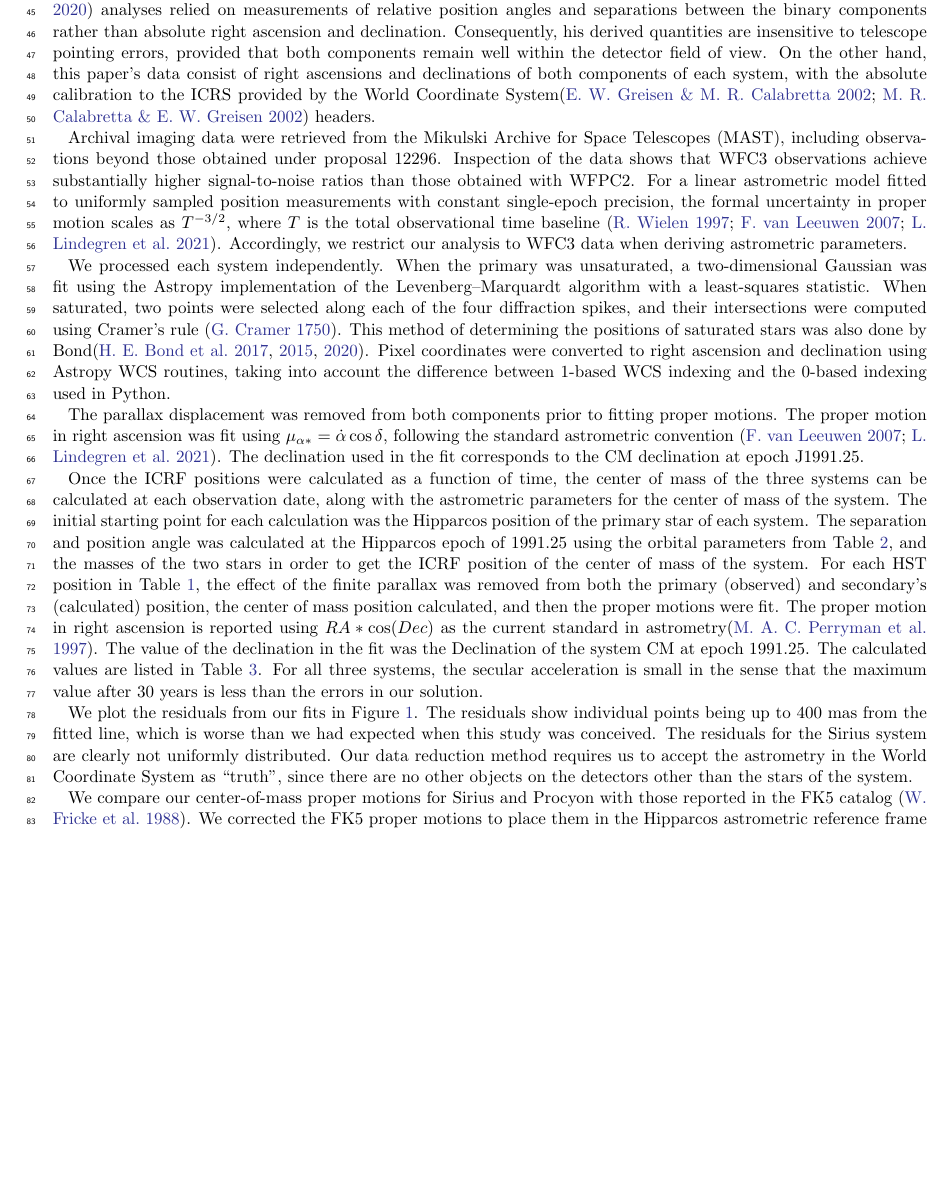
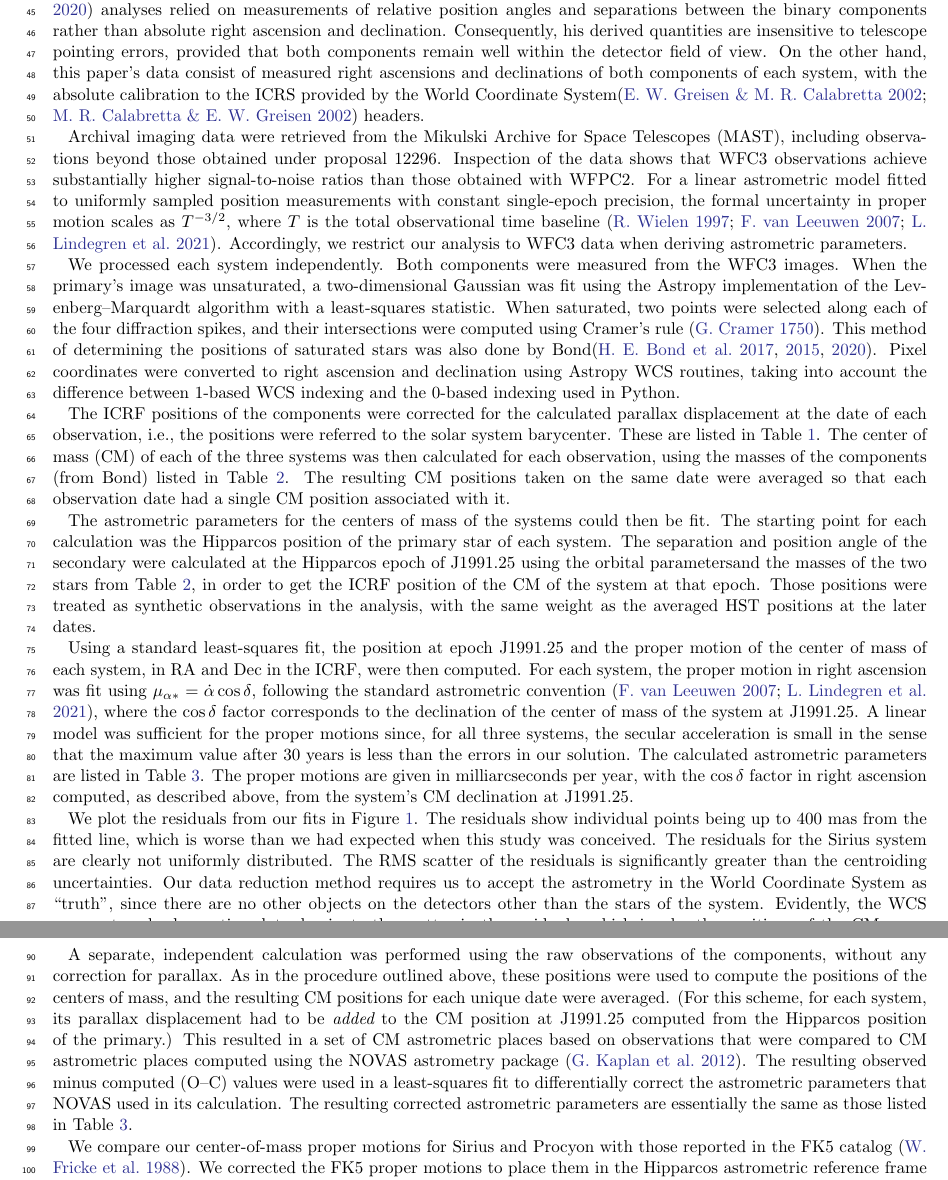
Before and after one commit to gshennessy/three_systems_cm, a LaTeX paper (gsh-new-orbits-icrf.tex): part of page 2 of 7 before the commit and two parts of pages 2 and 3 of 7 after it, the two joined at a grey line, cut so that both start at the same text, the shorter picture padded with empty space. Compiled offline with pdfLaTeX.

Commit message:
Added Kaplan's changes.

```diff
--- a/gsh-new-orbits-icrf.tex
+++ b/gsh-new-orbits-icrf.tex
@@ -267,9 +267,9 @@ analyses presented in three studies led by Bond. In each case,
 Bond's\citep{2017ApJ...840...70B,2015ApJ...813..106B,2020ApJ...904..112B} analyses relied on measurements of relative
 position angles and separations between the binary components rather than absolute right ascension and
 declination. Consequently, his derived quantities are insensitive to telescope pointing errors, provided that both
-components remain well within the detector field of view.   On the other hand, this paper’s data consist of right
-ascensions and declinations of both components of each system, with the absolute calibration to the ICRS provided by the
-World Coordinate System\citep{2002A&A...395.1061G,2002A&A...395.1077C} headers.
+components remain well within the detector field of view.   On the other hand, this paper’s data consist of measured
+right ascensions and declinations of both components of each system, with the absolute calibration to the ICRS provided
+by the World Coordinate System\citep{2002A&A...395.1061G,2002A&A...395.1077C} headers.
 
 Archival imaging data were retrieved from the Mikulski Archive for Space Telescopes (MAST), including observations
 beyond those obtained under proposal~12296. Inspection of the data shows that WFC3 observations achieve substantially
@@ -279,37 +279,57 @@ $T^{-3/2}$, where $T$ is the total observational time baseline
 \citep{Wielen1997,vanLeeuwen2007,Lindegren2021}. Accordingly, we restrict our analysis to WFC3 data when deriving
 astrometric parameters.
 
-We processed each system independently. When the primary was unsaturated, a two-dimensional Gaussian was fit using the
-Astropy implementation of the Levenberg–Marquardt algorithm with a least-squares statistic. When saturated, two points
-were selected along each of the four diffraction spikes, and their intersections were computed using Cramer's rule
-\citep{Cramer1750}. This method of determining the positions of saturated stars was also done by
-Bond\citep{2017ApJ...840...70B,2015ApJ...813..106B,2020ApJ...904..112B}.
-Pixel coordinates were converted to right ascension and declination using Astropy WCS routines,
-taking into account the difference between 1-based WCS indexing and the 0-based indexing used in Python.
+We processed each system independently. Both components were measured from the WFC3 images.  When the primary's
+image was unsaturated, a two-dimensional Gaussian was fit using the Astropy implementation of the Levenberg–Marquardt
+algorithm with a least-squares statistic. When saturated, two points were selected along each of the four diffraction
+spikes, and their intersections were computed using Cramer's rule \citep{Cramer1750}. This method of determining the
+positions of saturated stars was also done by
+Bond\citep{2017ApJ...840...70B,2015ApJ...813..106B,2020ApJ...904..112B}. Pixel coordinates were converted to right
+ascension and declination using Astropy WCS routines, taking into account the difference between 1-based WCS indexing
+and the 0-based indexing used in Python.
 
-The parallax displacement was removed from both components prior to fitting proper motions. The proper motion in right
-ascension was fit using $\mu_{\alpha*} = \dot{\alpha}\cos\delta$, following the standard astrometric convention
-\citep{vanLeeuwen2007,Lindegren2021}. The declination used in the fit corresponds to the CM declination at epoch
-J1991.25.
+The ICRF positions of the components were corrected for the calculated parallax displacement at the date of each
+observation, i.e., the positions were referred to the solar system barycenter.   These are listed in
+Table~\ref{tab:positions}.    The center of mass (CM) of each of the three systems was then calculated for each
+observation, using the masses of the components (from Bond) listed in Table~\ref{tab:orbits}.  The resulting CM
+positions taken on the same date were averaged so that each observation date had a single CM position associated with
+it.
 
-Once the ICRF positions were calculated as a function of time, the center of mass of the three systems can be
-calculated at each observation date, along with the astrometric parameters for the center of mass of the system.
-The initial starting point for each calculation was the Hipparcos position of the primary star of each system.
-The separation and position angle was calculated at the Hipparcos epoch of 1991.25 using the orbital parameters from
-Table~\ref{tab:orbits}, and the masses of the two stars in order to get the ICRF position of the center of mass of the system. For
-each HST position in Table~\ref{tab:positions}, the effect of the finite parallax was removed from both the primary (observed) and
-secondary's (calculated) position, the center of mass position calculated, and then the proper motions were fit. The proper
-motion in right ascension
-is reported using $RA*\cos(Dec)$ as the current standard in astrometry\citep{1997A&A...323L..49P}. The value of the
-declination in the fit was the Declination of the system CM at epoch 1991.25. The calculated values are listed in
-Table~\ref{tab:cm_astrometry}. For all three systems, the secular acceleration is small in the sense that the maximum
-value after 30 years is less than the errors in our solution.
+The astrometric parameters for the centers of mass of the systems could then be fit. The starting point for each
+calculation was the Hipparcos position of the primary star of each system.  The separation and position angle of the
+secondary were calculated at the Hipparcos epoch of J1991.25 using the orbital parametersand the masses of the two stars
+from Table~\ref{tab:orbits}, in order to get the ICRF position of the CM of the system at that epoch.  Those positions
+were treated as synthetic observations in the analysis, with the same weight as the averaged HST positions at the later
+dates.
+
+Using a standard least-squares fit, the position at epoch J1991.25 and the proper motion of the center of mass of each
+system, in RA and Dec in the ICRF, were then computed.   For each system, the proper motion in right ascension was fit
+using $\mu_{\alpha*} = \dot{\alpha}\cos\delta$, following the standard astrometric convention
+\citep{vanLeeuwen2007,Lindegren2021}, where the $\cos\delta$ factor corresponds to the declination of the center of mass
+of the system at J1991.25.   A linear model was sufficient for the proper motions since, for all three systems, the
+secular acceleration is small in the sense that the maximum value after 30 years is less than the errors in our
+solution.  The calculated astrometric parameters are listed in Table~\ref{tab:cm_astrometry}.  The proper motions are
+given in milliarcseconds per year, with the $\cos\delta$ factor in right ascension computed, as described above, from
+the system's CM declination at J1991.25.
 
 We plot the residuals from our fits in Figure~\ref{fig:figure1}. The residuals show individual points being up to 400
 mas from the fitted line, which is worse than we had expected when this study was conceived. The residuals for the
-Sirius system are clearly not uniformly distributed. Our data reduction method requires us to accept the astrometry in
-the World Coordinate System as ``truth'', since there are no other objects on the detectors other than the stars of the
-system.
+Sirius system are clearly not uniformly distributed.  The RMS scatter of the residuals is significantly greater than the
+centroiding uncertainties.  Our data reduction method requires us to accept the astrometry in the World Coordinate
+System as ``truth'', since there are no other objects on the detectors other than the stars of the system.   Evidently,
+the WCS errors at each observation date dominate the scatter in the residuals, which is why the positions of the CMs
+were averaged to form a single position for each date.
+
+% Added paragraph:
+A separate, independent calculation was performed using the raw observations of the components, without any correction
+for parallax.  As in the procedure outlined above, these positions were used to compute the positions of the centers of
+mass, and the resulting CM positions for each unique date were averaged.  (For this scheme, for each system, its
+parallax displacement had to be {\it added} to the CM position at J1991.25 computed from the Hipparcos position of the
+primary.)   This resulted in a set of CM astrometric places based on observations that were compared to CM astrometric
+places computed using the NOVAS astrometry package \citep{2012ascl.soft02003K}.  The resulting observed minus computed
+(O--C) values were used in a least-squares fit to differentially correct the astrometric parameters that NOVAS used in
+its calculation.  The resulting corrected astrometric parameters are essentially the same as those listed in
+Table~\ref{tab:cm_astrometry}.
 
 We compare our center-of-mass proper motions for Sirius and Procyon with those reported in the FK5 catalog
 \citep{1988VeARI..32....1F}. We corrected the FK5 proper motions to place them in the Hipparcos astrometric reference
```
